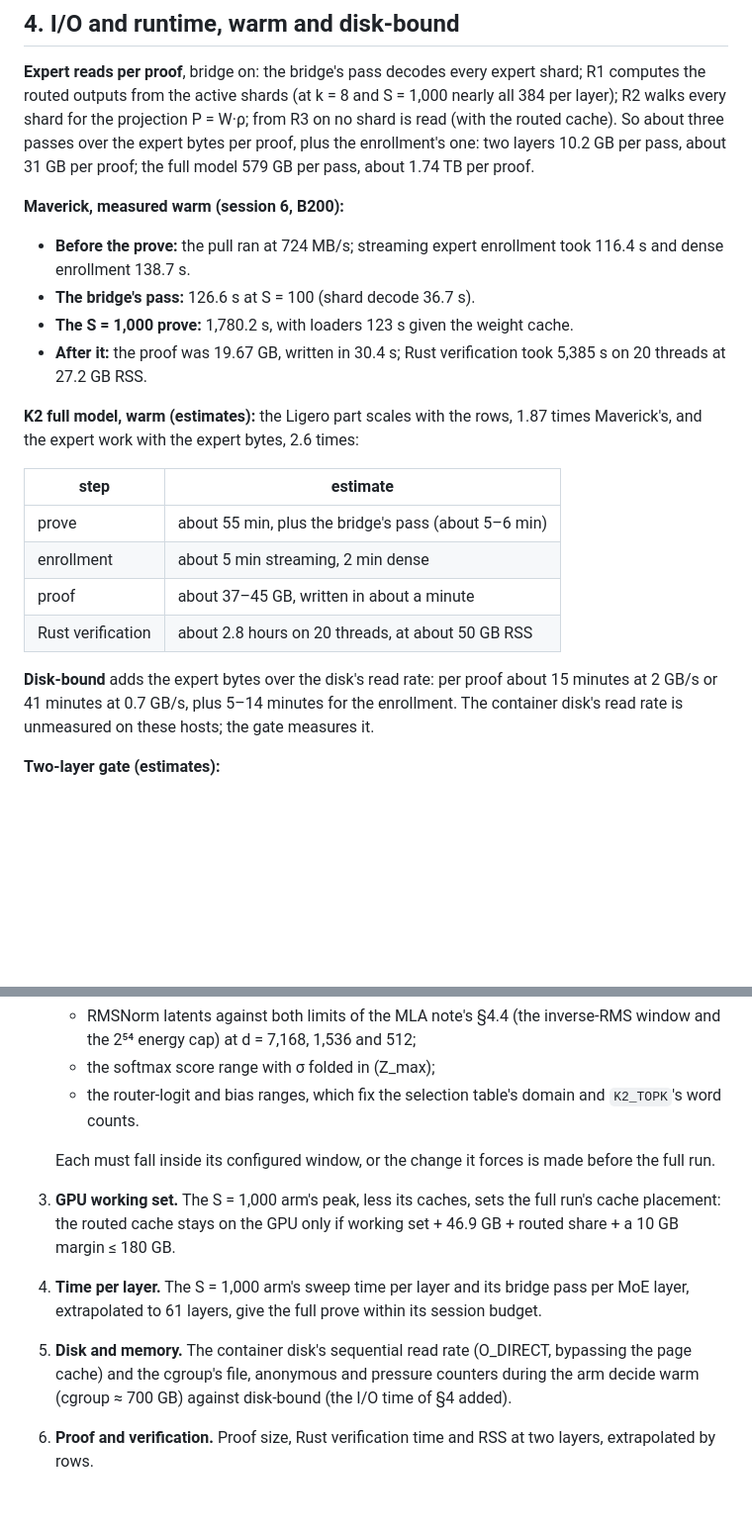
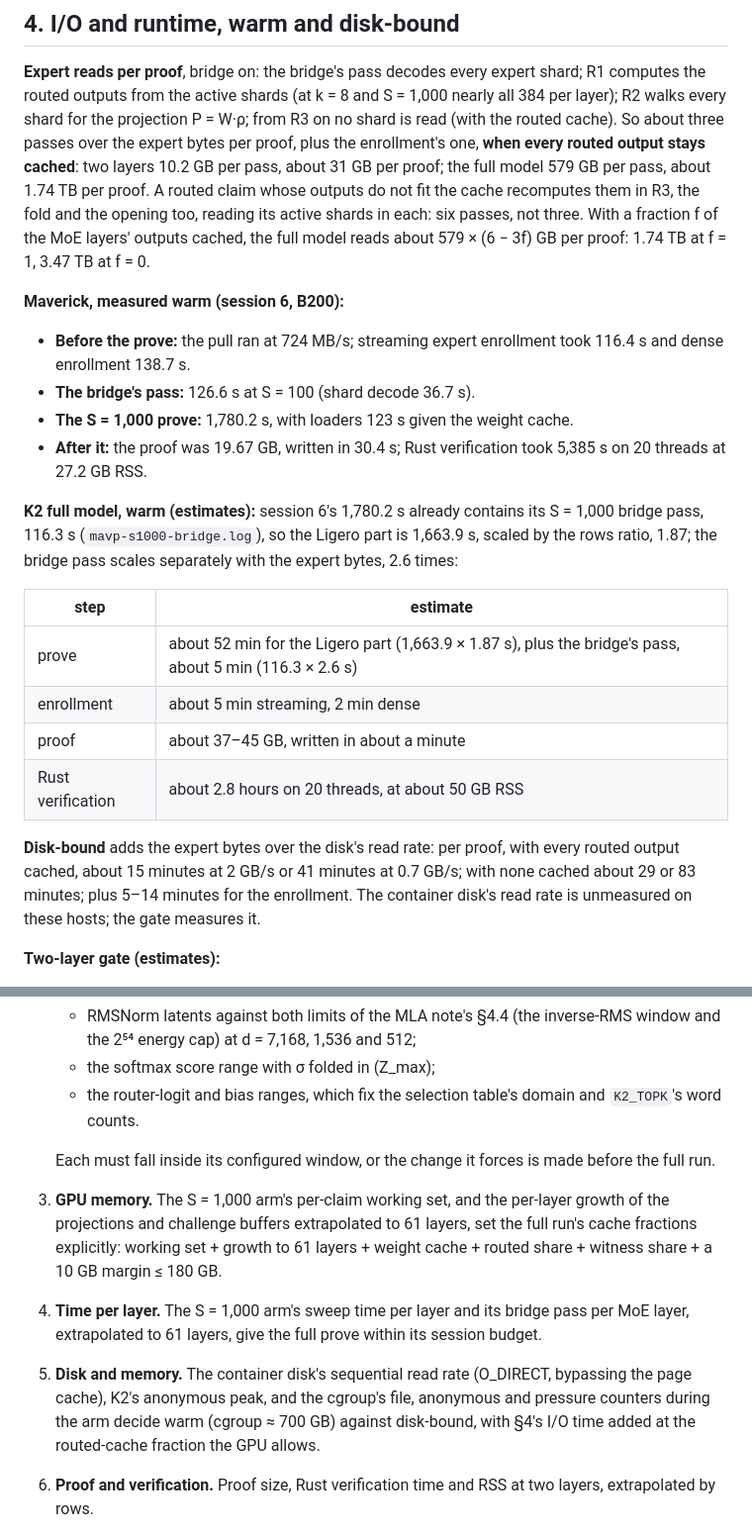
Before and after one commit to JamesPetrie/VerInf, a Markdown page: analysis/k2-session-sizing.md, 2 parts joined by grey strips. Shown at 99% size. Rendered like a GitHub page; blank space fills up the shorter version.

```diff
--- a/analysis/k2-session-sizing.md
+++ b/analysis/k2-session-sizing.md
@@ -95,8 +123,13 @@ expert shard; R1 computes the routed outputs from the active shards (at
 k = 8 and S = 1,000 nearly all 384 per layer); R2 walks every shard for the
 projection P = W·ρ; from R3 on no shard is read (with the routed cache). So
 about three passes over the expert bytes per proof, plus the enrollment's
-one: two layers 10.2 GB per pass, about 31 GB per proof; the full model
-579 GB per pass, about 1.74 TB per proof.
+one, **when every routed output stays cached**: two layers 10.2 GB per pass,
+about 31 GB per proof; the full model 579 GB per pass, about 1.74 TB per
+proof. A routed claim whose outputs do not fit the cache recomputes them in
+R3, the fold and the opening too, reading its active shards in each: six
+passes, not three. With a fraction f of the MoE layers' outputs cached, the
+full model reads about 579 × (6 − 3f) GB per proof: 1.74 TB at f = 1,
+3.47 TB at f = 0.
 
 **Maverick, measured warm (session 6, B200):**
 - **Before the prove:** the pull ran at 724 MB/s; streaming expert enrollment took 116.4 s and dense enrollment 138.7 s.
@@ -104,19 +137,22 @@ one: two layers 10.2 GB per pass, about 31 GB per proof; the full model
 - **The S = 1,000 prove:** 1,780.2 s, with loaders 123 s given the weight cache.
 - **After it:** the proof was 19.67 GB, written in 30.4 s; Rust verification took 5,385 s on 20 threads at 27.2 GB RSS.
 
-**K2 full model, warm (estimates):** the Ligero part scales with the rows,
-1.87 times Maverick's, and the expert work with the expert bytes, 2.6 times:
+**K2 full model, warm (estimates):** session 6's 1,780.2 s already
+contains its S = 1,000 bridge pass, 116.3 s (`mavp-s1000-bridge.log`), so the
+Ligero part is 1,663.9 s, scaled by the rows ratio, 1.87; the bridge pass
+scales separately with the expert bytes, 2.6 times:
 
 | step | estimate |
 |---|---|
-| prove | about 55 min, plus the bridge's pass (about 5–6 min) |
+| prove | about 52 min for the Ligero part (1,663.9 × 1.87 s), plus the bridge's pass, about 5 min (116.3 × 2.6 s) |
 | enrollment | about 5 min streaming, 2 min dense |
 | proof | about 37–45 GB, written in about a minute |
 | Rust verification | about 2.8 hours on 20 threads, at about 50 GB RSS |
 
-**Disk-bound** adds the expert bytes over the disk's read rate: per proof
-about 15 minutes at 2 GB/s or 41 minutes at 0.7 GB/s, plus 5–14 minutes for
-the enrollment. The container disk's read rate is unmeasured on these hosts;
+**Disk-bound** adds the expert bytes over the disk's read rate: per proof,
+with every routed output cached, about 15 minutes at 2 GB/s or 41 minutes at
+0.7 GB/s; with none cached about 29 or 83 minutes; plus 5–14 minutes for the
+enrollment. The container disk's read rate is unmeasured on these hosts;
 the gate measures it.
 
 **Two-layer gate (estimates):**
@@ -153,9 +189,9 @@ the gate measures it.
    - the router-logit and bias ranges, which fix the selection table's domain and `K2_TOPK`'s word counts.
 
    Each must fall inside its configured window, or the change it forces is made before the full run.
-3. **GPU working set.** The S = 1,000 arm's peak, less its caches, sets the full run's cache placement: the routed cache stays on the GPU only if working set + 46.9 GB + routed share + a 10 GB margin ≤ 180 GB.
+3. **GPU memory.** The S = 1,000 arm's per-claim working set, and the per-layer growth of the projections and challenge buffers extrapolated to 61 layers, set the full run's cache fractions explicitly: working set + growth to 61 layers + weight cache + routed share + witness share + a 10 GB margin ≤ 180 GB.
 4. **Time per layer.** The S = 1,000 arm's sweep time per layer and its bridge pass per MoE layer, extrapolated to 61 layers, give the full prove within its session budget.
-5. **Disk and memory.** The container disk's sequential read rate (O_DIRECT, bypassing the page cache) and the cgroup's file, anonymous and pressure counters during the arm decide warm (cgroup ≈ 700 GB) against disk-bound (the I/O time of §4 added).
+5. **Disk and memory.** The container disk's sequential read rate (O_DIRECT, bypassing the page cache), K2's anonymous peak, and the cgroup's file, anonymous and pressure counters during the arm decide warm (cgroup ≈ 700 GB) against disk-bound, with §4's I/O time added at the routed-cache fraction the GPU allows.
 6. **Proof and verification.** Proof size, Rust verification time and RSS at two layers, extrapolated by rows.
 
 **The full run, provisionally:** one B200; container disk ≥ 1 TB (the 587 GB GGUF, a 37–45 GB proof, working space). The cgroup is either ≈ 700 GB warm or the usual ~250 GB disk-bound. The pull is about 14 minutes at Maverick's rate, the enrollment 7–25 minutes, the prove 1–1.5 hours, the verification about 3 hours: about 6 hours, roughly $40 on a B200 before any disk-bound overhead. The gate's measurements replace every estimate here before it is provisioned.
```
Also changed, not shown: other parts of analysis/k2-session-sizing.md (+48 -20 lines).
